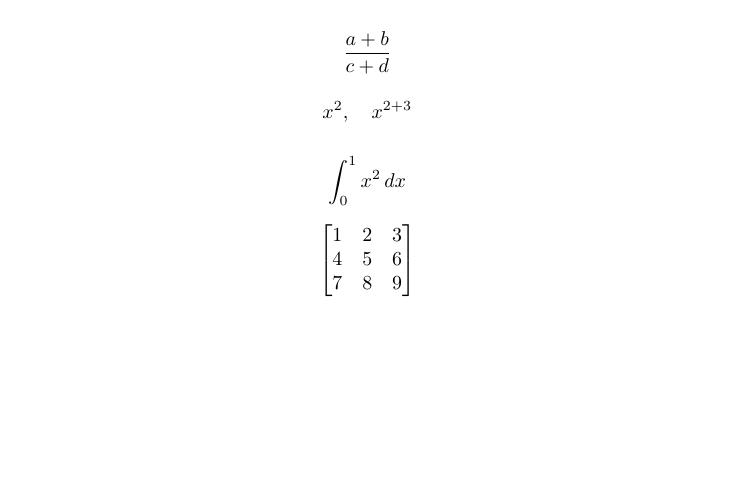
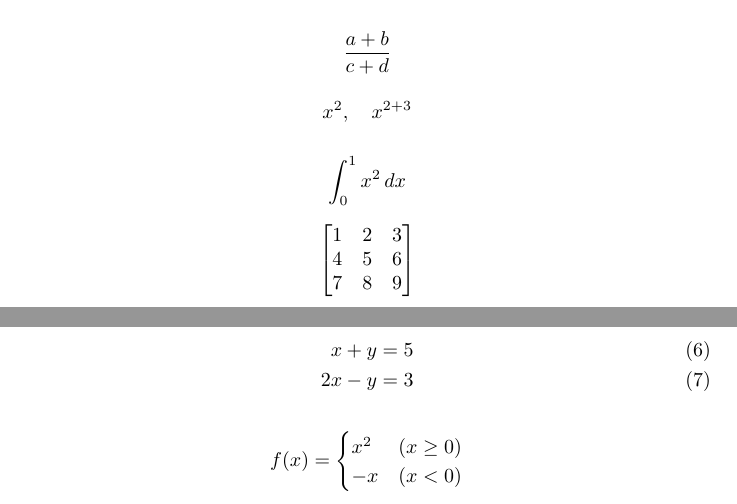
Before and after one commit to maton369/LaTeX_Practice, a LaTeX document (sample.tex): part of the page before the commit and two parts of pages 1 and 2 of 2 after it, the two joined at a grey line, cut so that both start at the same text, the shorter picture padded with empty space. Compiled offline with XeLaTeX; a missing font is replaced by an installed copy or a similar font.

Commit message:
[Add] 連立方程式

```diff
--- a/sample.tex
+++ b/sample.tex
@@ -61,4 +61,17 @@
   \end{bmatrix}
 \]
 
+\begin{align}
+  x+y  & =5 \\
+  2x-y & =3
+\end{align}
+
+\[
+  f(x)=
+  \begin{cases}
+    x^2 & (x\geq 0) \\
+    -x  & (x<0)
+  \end{cases}
+\]
+
 \end{document}
```
Also changed, not shown: out/sample.pdf.
